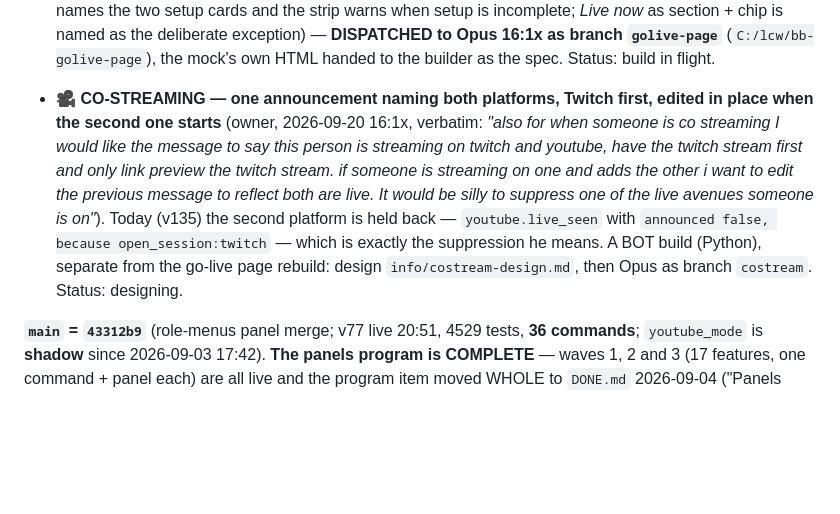
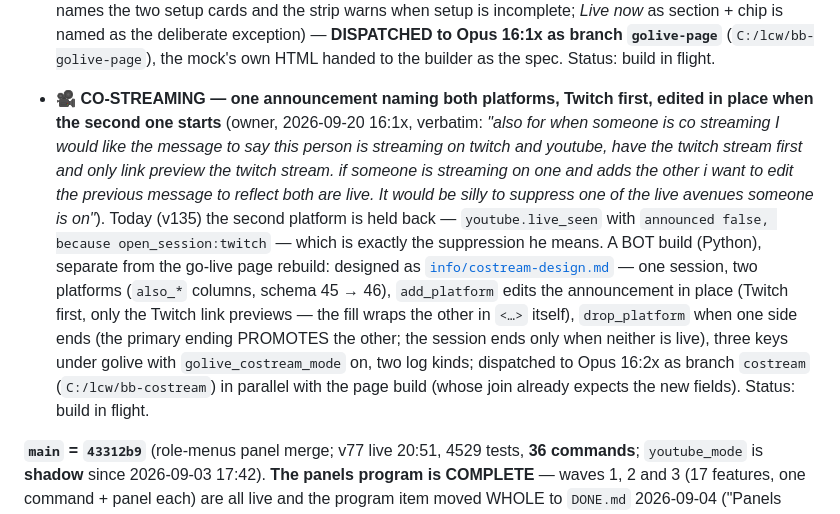
Before and after one commit to skymitch9/black-bloc, a Markdown page: docs/TODO.md, the part around the change. Drawn GitHub-style; blank space fills up the shorter version.

```diff
--- a/docs/TODO.md
+++ b/docs/TODO.md
@@ -32,7 +32,7 @@
 
 - 📡 **BUILD THE NEW GO-LIVE PAGE** (owner, 2026-09-20 16:0x, verbatim: *"okay i like that mock, make it happen"*, after two rounds on the mock <https://claude.ai/artifact/VGiR2jgHui9E4D9MbCKyw6>). Designed as [`info/golive-page-design.md`](info/golive-page-design.md): twelve sections → five; one `Streamers` row per member joining Twitch + YouTube + opt-out + ping role; one announcement wording with a platform toggle; five closed drawers for the 36 settings keys and one log with chips. ⚠️ **Front-end only — every field is already fetched by today's `load()`; no route, no schema, no key, no log kind, no Python.** A new pure module `assets/golive-join.js` + `site/mock/golive-join.test.mjs` in the gate is where the platforms meet, and a test asserts every key of the three namespaces lands in exactly one drawer (so the next key added cannot vanish). Staff-only page, `golive_mode` shadow, so the blast radius is staff. This is stage 3 of the [UX audit](info/ux-audit-design.md) done for one page, and it sets the row-opens-a-drawer pattern that answers Pop's finding. ✅ **REVIEWED by Fable 16:1x — all five calls stand** (two with additions: the Ping-roles drawer's summary names the two setup cards and the strip warns when setup is incomplete; *Live now* as section + chip is named as the deliberate exception) — **DISPATCHED to Opus 16:1x as branch `golive-page`** (`C:/lcw/bb-golive-page`), the mock's own HTML handed to the builder as the spec. Status: build in flight.
 
-- 🎥 **CO-STREAMING — one announcement naming both platforms, Twitch first, edited in place when the second one starts** (owner, 2026-09-20 16:1x, verbatim: *"also for when someone is co streaming I would like the message to say this person is streaming on twitch and youtube, have the twitch stream first and only link preview the twitch stream. if someone is streaming on one and adds the other i want to edit the previous message to reflect both are live. It would be silly to suppress one of the live avenues someone is on"*). Today (v135) the second platform is held back — `youtube.live_seen` with `announced false, because open_session:twitch` — which is exactly the suppression he means. A BOT build (Python), separate from the go-live page rebuild: design `info/costream-design.md`, then Opus as branch `costream`. Status: designing.
+- 🎥 **CO-STREAMING — one announcement naming both platforms, Twitch first, edited in place when the second one starts** (owner, 2026-09-20 16:1x, verbatim: *"also for when someone is co streaming I would like the message to say this person is streaming on twitch and youtube, have the twitch stream first and only link preview the twitch stream. if someone is streaming on one and adds the other i want to edit the previous message to reflect both are live. It would be silly to suppress one of the live avenues someone is on"*). Today (v135) the second platform is held back — `youtube.live_seen` with `announced false, because open_session:twitch` — which is exactly the suppression he means. A BOT build (Python), separate from the go-live page rebuild: designed as [`info/costream-design.md`](info/costream-design.md) — one session, two platforms (`also_*` columns, schema 45 → 46), `add_platform` edits the announcement in place (Twitch first, only the Twitch link previews — the fill wraps the other in `<…>` itself), `drop_platform` when one side ends (the primary ending PROMOTES the other; the session ends only when neither is live), three keys under golive with `golive_costream_mode` on, two log kinds; dispatched to Opus 16:2x as branch `costream` (`C:/lcw/bb-costream`) in parallel with the page build (whose join already expects the new fields). Status: build in flight.
 
 **`main` = `43312b9`** (role-menus panel merge; v77 live 20:51, 4529 tests, **36 commands**; `youtube_mode` is
 **shadow** since 2026-09-03 17:42). **The panels program is COMPLETE** — waves 1, 2 and 3 (17 features, one
```
Also changed, not shown: docs/info/README.md (+1 -0 lines), docs/info/costream-design.md (added, +114 -0 lines).
